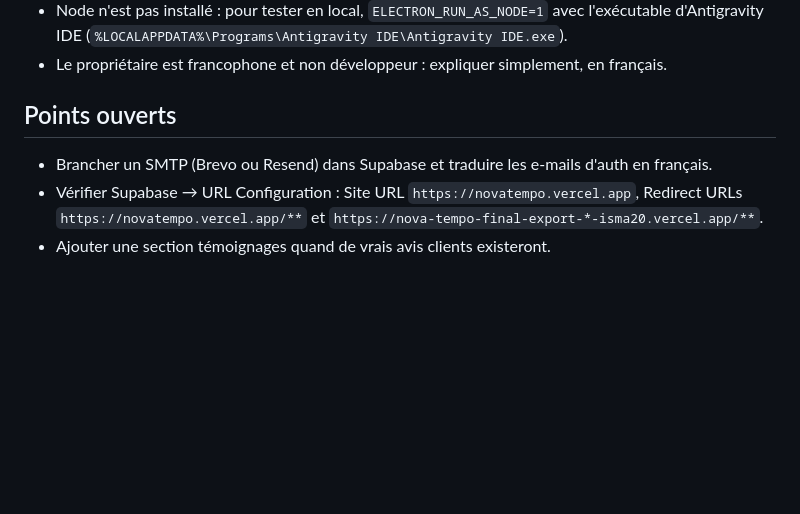
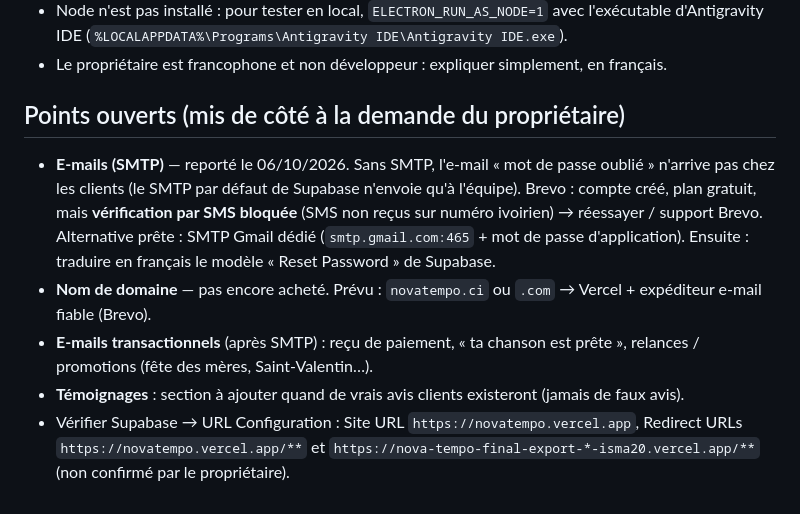
Before and after one commit to ngattaneismaeldiakite-max/NOVA-TEMPO-FINAL-EXPORT, a Markdown page: CLAUDE.md, the part around the change. Rendered like a GitHub page; blank space fills up the shorter version.

Commit message:
CLAUDE.md : fonctionnalités mises de côté (SMTP, domaine, e-mails)
Co-Authored-By: Claude Opus 5.5 <noreply@anthropic.com>

```diff
--- a/CLAUDE.md
+++ b/CLAUDE.md
@@ -45,8 +45,10 @@ Production : https://novatempo.vercel.app — dépôt GitHub `ngattaneismaeldiak
 - Node n'est pas installé : pour tester en local, `ELECTRON_RUN_AS_NODE=1` avec l'exécutable d'Antigravity IDE (`%LOCALAPPDATA%\Programs\Antigravity IDE\Antigravity IDE.exe`).
 - Le propriétaire est francophone et non développeur : expliquer simplement, en français.
 
-## Points ouverts
+## Points ouverts (mis de côté à la demande du propriétaire)
 
-- Brancher un SMTP (Brevo ou Resend) dans Supabase et traduire les e-mails d'auth en français.
-- Vérifier Supabase → URL Configuration : Site URL `https://novatempo.vercel.app`, Redirect URLs `https://novatempo.vercel.app/**` et `https://nova-tempo-final-export-*-isma20.vercel.app/**`.
-- Ajouter une section témoignages quand de vrais avis clients existeront.
+- **E-mails (SMTP)** — reporté le 06/10/2026. Sans SMTP, l'e-mail « mot de passe oublié » n'arrive pas chez les clients (le SMTP par défaut de Supabase n'envoie qu'à l'équipe). Brevo : compte créé, plan gratuit, mais **vérification par SMS bloquée** (SMS non reçus sur numéro ivoirien) → réessayer / support Brevo. Alternative prête : SMTP Gmail dédié (`smtp.gmail.com:465` + mot de passe d'application). Ensuite : traduire en français le modèle « Reset Password » de Supabase.
+- **Nom de domaine** — pas encore acheté. Prévu : `novatempo.ci` ou `.com` → Vercel + expéditeur e-mail fiable (Brevo).
+- **E-mails transactionnels** (après SMTP) : reçu de paiement, « ta chanson est prête », relances / promotions (fête des mères, Saint-Valentin…).
+- **Témoignages** : section à ajouter quand de vrais avis clients existeront (jamais de faux avis).
+- Vérifier Supabase → URL Configuration : Site URL `https://novatempo.vercel.app`, Redirect URLs `https://novatempo.vercel.app/**` et `https://nova-tempo-final-export-*-isma20.vercel.app/**` (non confirmé par le propriétaire).
```
